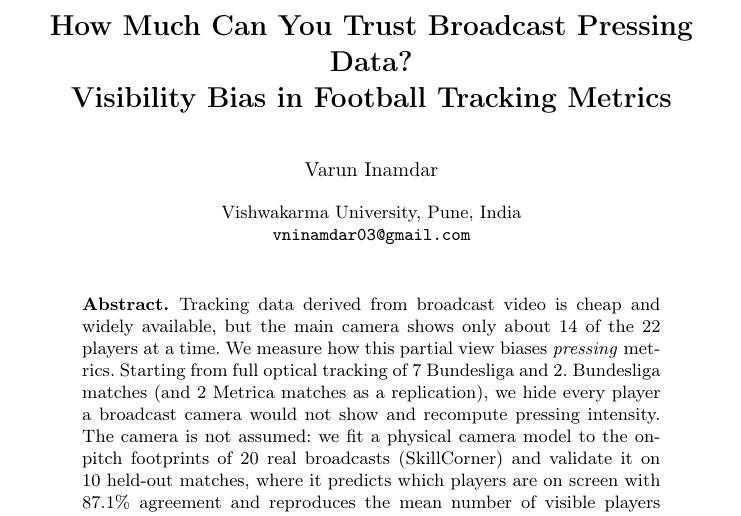
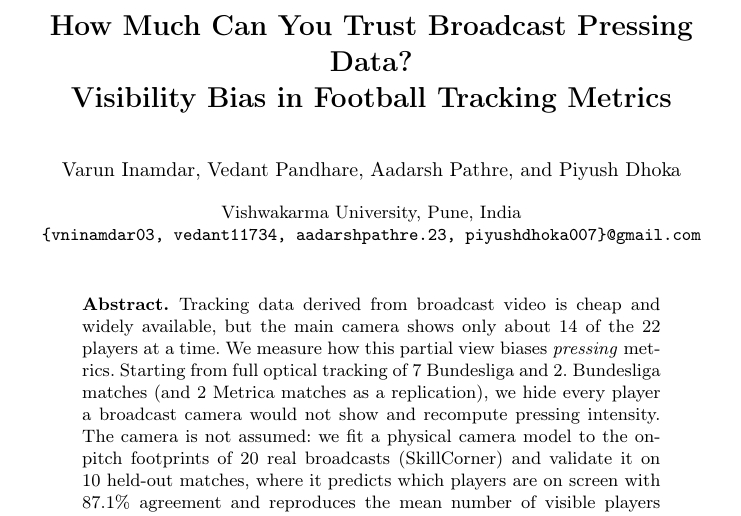
Before and after one commit to vnigoated/Football_Analytics, a LaTeX paper (paper/main.tex): part of page 1 of 8, cut so that both start at the same text. Compiled offline with pdfLaTeX.

Commit message:
Paper: add co-authors Vedant Pandhare, Aadarsh Pathre, Piyush Dhoka
Varun Inamdar remains first author; all listed at Vishwakarma University.

Co-Authored-By: Claude Opus 5.5 <noreply@anthropic.com>

```diff
--- a/paper/main.tex
+++ b/paper/main.tex
@@ -17,10 +17,10 @@
 Visibility Bias in Football Tracking Metrics}
 \titlerunning{Visibility Bias in Broadcast Pressing Data}
 
-\author{Varun Inamdar}
-\authorrunning{V. Inamdar}
+\author{Varun Inamdar \and Vedant Pandhare \and Aadarsh Pathre \and Piyush Dhoka}
+\authorrunning{V. Inamdar et al.}
 \institute{Vishwakarma University, Pune, India\\
-\email{vninamdar03@gmail.com}}
+\email{\{vninamdar03, vedant11734, aadarshpathre.23, piyushdhoka007\}@gmail.com}}
 
 \maketitle
 
```
Also changed, not shown: paper/arxiv_metadata.md (+3 -1 lines).
